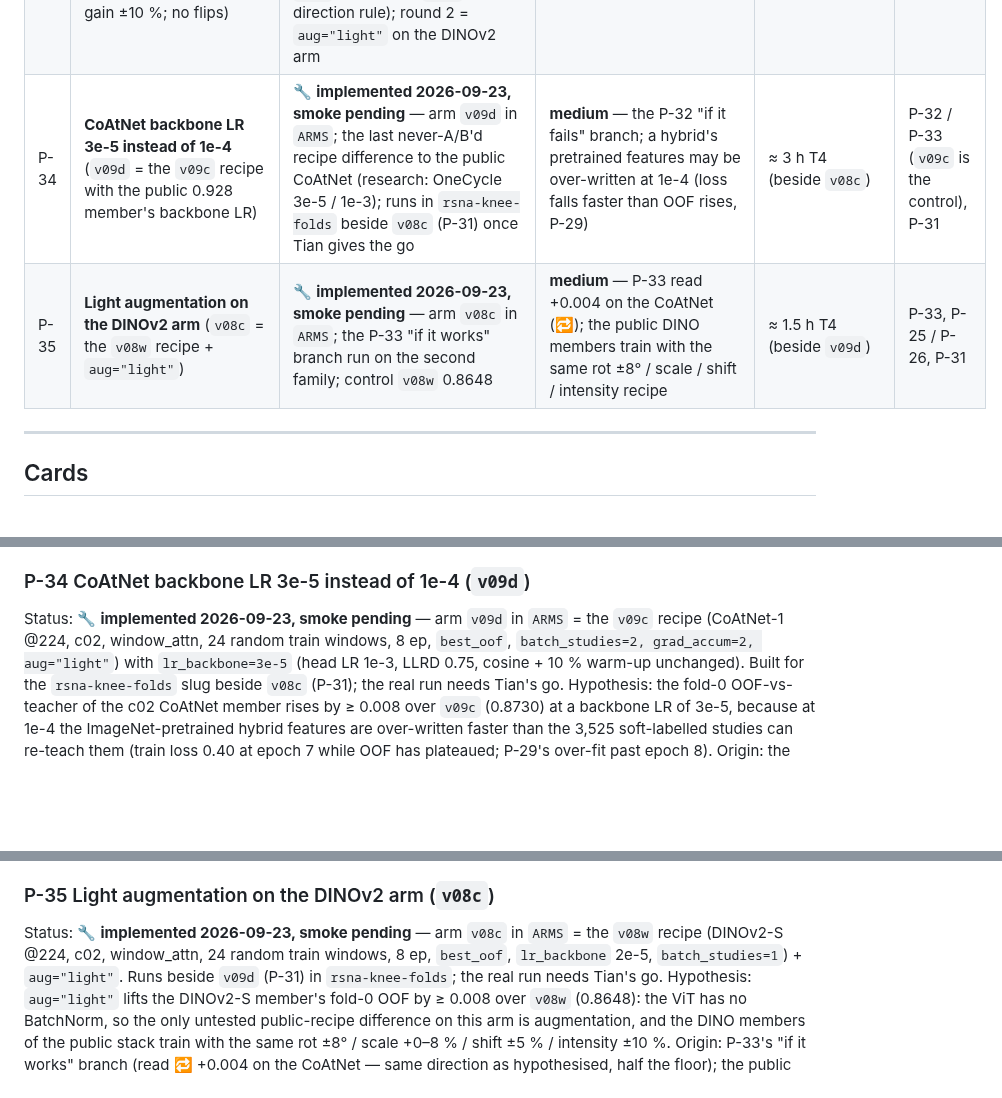
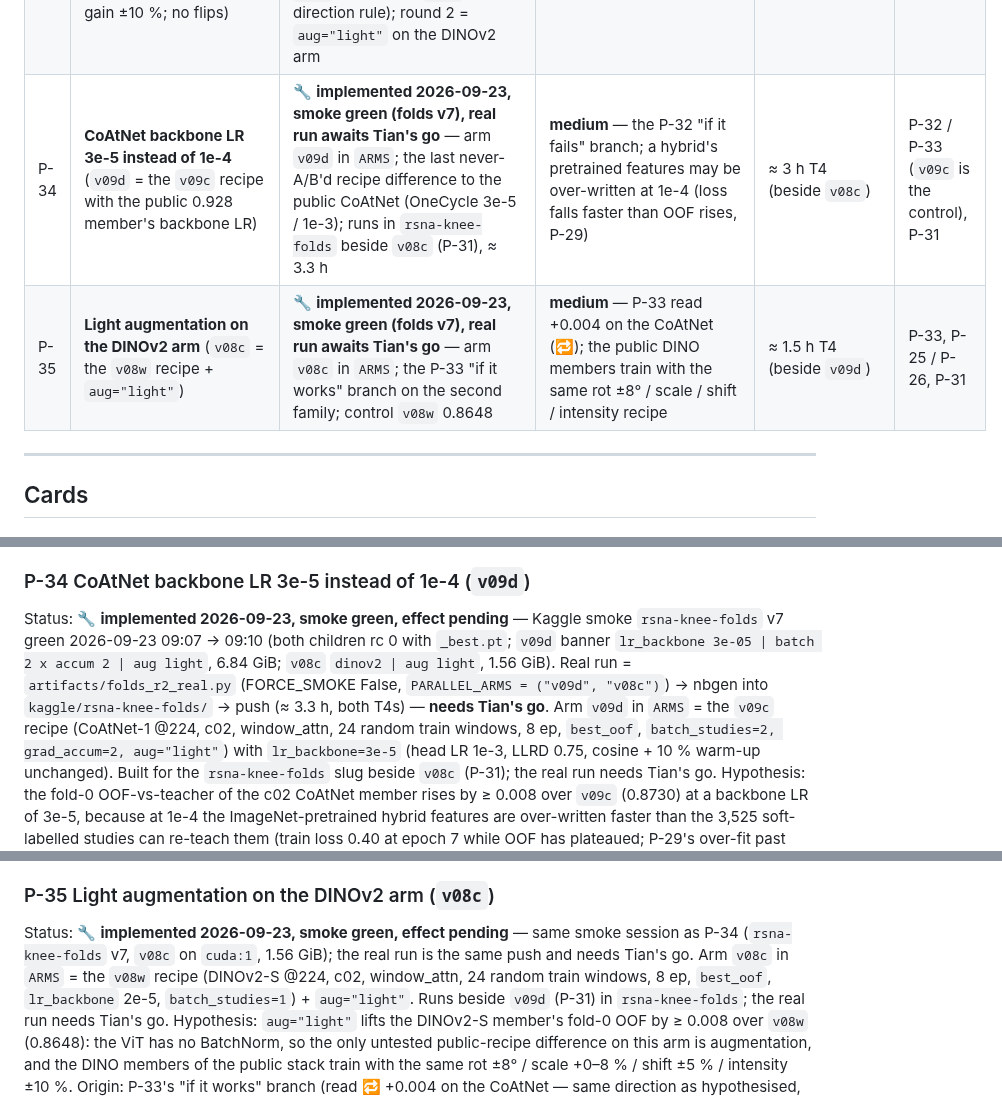
Before and after one commit to TianK003/RSNA-KneeMRI-kaggle-competition, a Markdown page: docs/proposals.md, 3 parts joined by grey strips. Rendered like a GitHub page; blank space fills up the shorter version.

Commit message:
P-34/P-35: round-2 smoke green (rsna-knee-folds v7, v09d 6.84 GiB || v08c 1.56 GiB, both T4s); real run staged, awaits go

```diff
--- a/docs/proposals.md
+++ b/docs/proposals.md
@@ -86,8 +86,8 @@ result*, per unit of cost. "Depends on" lists hard blockers only.
 | P-31 | **Second GPU: two arms per session** — Kaggle's `NvidiaTeslaT4` shape IS "GPU T4 ×2"; every training session so far used one of them | ✅ **measured 2026-09-23 (train v23) → experiments.md "S1 A/B on both T4s"**: two arms in **3.22 h wall**, children at 0.25 / 0.28 s/study (1.00× / 1.12× solo), 6.84 GiB peak each, both `_best.pt`, rc 0 — the default for every session from S2 on | **high — 2× arms per quota hour, forever, at zero score risk** | ~60 lines + 0.3 h smoke | — |
 | P-32 | **Multi-study BatchNorm batches for the CoAtNet member** (`batch_studies=2, grad_accum=2`: 48 windows from two studies per BN batch, same 4 studies per optimiser step) | 🔁 **measured 2026-09-23 → experiments.md "S1 A/B on both T4s"**: `v09b` **0.8690** vs `v09h` 0.8683 (+0.0008 = 0.1× the floor, 7/12 up, seed-scatter signs) — BatchNorm batch composition is *not* the CoAtNet gap; rides into the S2 `v09a` only by the same-direction rule (free at 0.25 s/study) | **medium-high** — the one structural difference to the public 0.928 recipe (8 studies × 12 windows) never A/B'd; timm CoAtNet MBConv stages are BatchNorm | ≈ 3 h T4 (beside `v09c`, P-31) | P-25/P-26, P-31 |
 | P-33 | **Light train-time augmentation** (per-window affine rot ±8° / zoom-in 1.00–1.08 / shift ±5 %, gamma 0.8–1.25, gain ±10 %; no flips) | 🔁 **measured 2026-09-23 → experiments.md "S1 A/B on both T4s"**: `v09c` **0.8730** = +0.0039 over `v09b` (augmentation alone, 0.5× the floor, 8/12 up), +0.0047 over `v09h`; into the S2 `v09a` (same-direction rule); round 2 = `aug="light"` on the DINOv2 arm | **medium** — every public training recipe has it, ours has Gaussian noise only; P-29's over-fit signature | ≈ 3 h T4 (beside `v09b`) | P-32 (its control), P-31 |
-| P-34 | **CoAtNet backbone LR 3e-5 instead of 1e-4** (`v09d` = the `v09c` recipe with the public 0.928 member's backbone LR) | 🔧 **implemented 2026-09-23, smoke pending** — arm `v09d` in `ARMS`; the last never-A/B'd recipe difference to the public CoAtNet (research: OneCycle 3e-5 / 1e-3); runs in `rsna-knee-folds` beside `v08c` (P-31) once Tian gives the go | **medium** — the P-32 "if it fails" branch; a hybrid's pretrained features may be over-written at 1e-4 (loss falls faster than OOF rises, P-29) | ≈ 3 h T4 (beside `v08c`) | P-32 / P-33 (`v09c` is the control), P-31 |
-| P-35 | **Light augmentation on the DINOv2 arm** (`v08c` = the `v08w` recipe + `aug="light"`) | 🔧 **implemented 2026-09-23, smoke pending** — arm `v08c` in `ARMS`; the P-33 "if it works" branch run on the second family; control `v08w` 0.8648 | **medium** — P-33 read +0.004 on the CoAtNet (🔁); the public DINO members train with the same rot ±8° / scale / shift / intensity recipe | ≈ 1.5 h T4 (beside `v09d`) | P-33, P-25 / P-26, P-31 |
+| P-34 | **CoAtNet backbone LR 3e-5 instead of 1e-4** (`v09d` = the `v09c` recipe with the public 0.928 member's backbone LR) | 🔧 **implemented 2026-09-23, smoke green (folds v7), real run awaits Tian's go** — arm `v09d` in `ARMS`; the last never-A/B'd recipe difference to the public CoAtNet (OneCycle 3e-5 / 1e-3); runs in `rsna-knee-folds` beside `v08c` (P-31), ≈ 3.3 h | **medium** — the P-32 "if it fails" branch; a hybrid's pretrained features may be over-written at 1e-4 (loss falls faster than OOF rises, P-29) | ≈ 3 h T4 (beside `v08c`) | P-32 / P-33 (`v09c` is the control), P-31 |
+| P-35 | **Light augmentation on the DINOv2 arm** (`v08c` = the `v08w` recipe + `aug="light"`) | 🔧 **implemented 2026-09-23, smoke green (folds v7), real run awaits Tian's go** — arm `v08c` in `ARMS`; the P-33 "if it works" branch on the second family; control `v08w` 0.8648 | **medium** — P-33 read +0.004 on the CoAtNet (🔁); the public DINO members train with the same rot ±8° / scale / shift / intensity recipe | ≈ 1.5 h T4 (beside `v09d`) | P-33, P-25 / P-26, P-31 |
 
 ---
 
@@ -979,7 +979,8 @@ If it fails:  `aug` stays `"none"`; over-fitting is handled by the epoch budget
 Depends on:   P-32's arm as the control (same session), P-31.
 
 ### P-34 CoAtNet backbone LR 3e-5 instead of 1e-4 (`v09d`)
-Status:       🔧 **implemented 2026-09-23, smoke pending** — arm `v09d` in `ARMS` = the `v09c` recipe (CoAtNet-1 @224, c02,
+Status:       🔧 **implemented 2026-09-23, smoke green, effect pending** — Kaggle smoke `rsna-knee-folds` v7 green 2026-09-23 09:07 → 09:10 (both children rc 0 with `_best.pt`; `v09d` banner `lr_backbone 3e-05 | batch 2 x accum 2 | aug light`, 6.84 GiB; `v08c` `dinov2 | aug light`, 1.56 GiB). Real run = `artifacts/folds_r2_real.py` (FORCE_SMOKE False, `PARALLEL_ARMS = ("v09d", "v08c")`) → nbgen into `kaggle/rsna-knee-folds/` → push (≈ 3.3 h, both T4s) — **needs Tian's go**.
+Arm `v09d` in `ARMS` = the `v09c` recipe (CoAtNet-1 @224, c02,
 window_attn, 24 random train windows, 8 ep, `best_oof`, `batch_studies=2, grad_accum=2, aug="light"`) with `lr_backbone=3e-5`
 (head LR 1e-3, LLRD 0.75, cosine + 10 % warm-up unchanged). Built for the `rsna-knee-folds` slug beside `v08c` (P-31); the real
 run needs Tian's go.
@@ -1003,7 +1004,8 @@ the input representation / targets, and GPU goes to P-23 #3 / #4 or P-17, not to
 Depends on:   P-32 / P-33 (`v09c` = the control, same code path), P-31 (second session while S2 runs).
 
 ### P-35 Light augmentation on the DINOv2 arm (`v08c`)
-Status:       🔧 **implemented 2026-09-23, smoke pending** — arm `v08c` in `ARMS` = the `v08w` recipe (DINOv2-S @224, c02,
+Status:       🔧 **implemented 2026-09-23, smoke green, effect pending** — same smoke session as P-34 (`rsna-knee-folds` v7, `v08c` on
+`cuda:1`, 1.56 GiB); the real run is the same push and needs Tian's go. Arm `v08c` in `ARMS` = the `v08w` recipe (DINOv2-S @224, c02,
 window_attn, 24 random train windows, 8 ep, `best_oof`, `lr_backbone` 2e-5, `batch_studies=1`) + `aug="light"`. Runs beside
 `v09d` (P-31) in `rsna-knee-folds`; the real run needs Tian's go.
 Hypothesis:   `aug="light"` lifts the DINOv2-S member's fold-0 OOF by ≥ 0.008 over `v08w` (0.8648): the ViT has no BatchNorm, so
```
